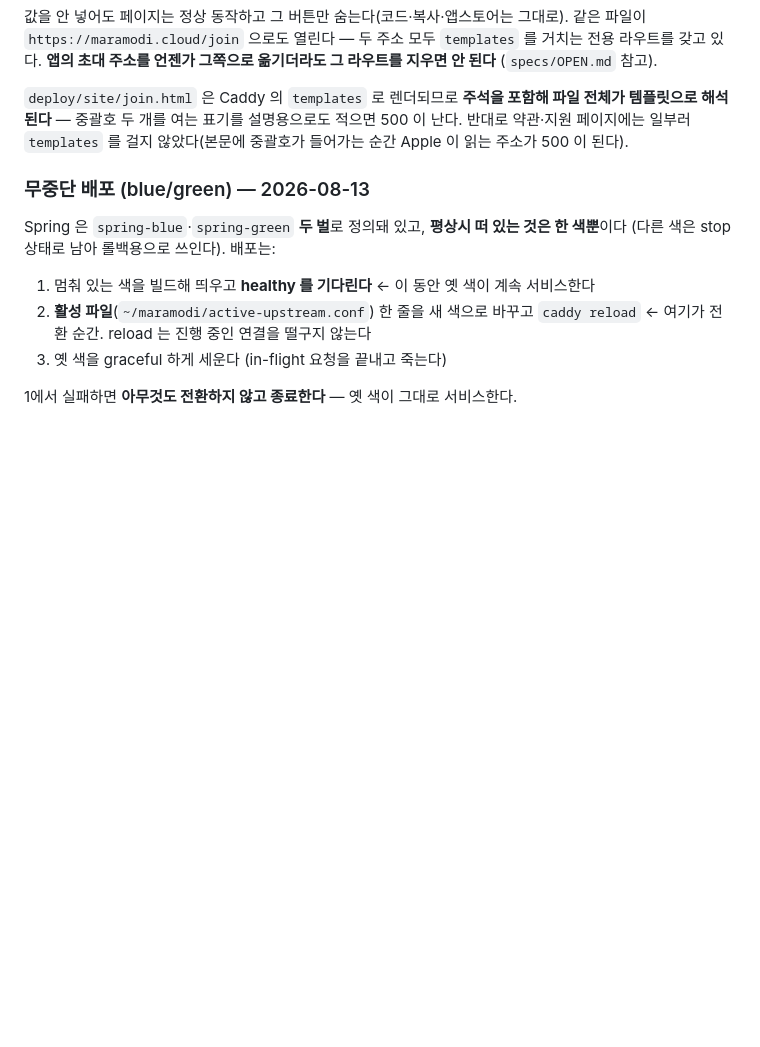
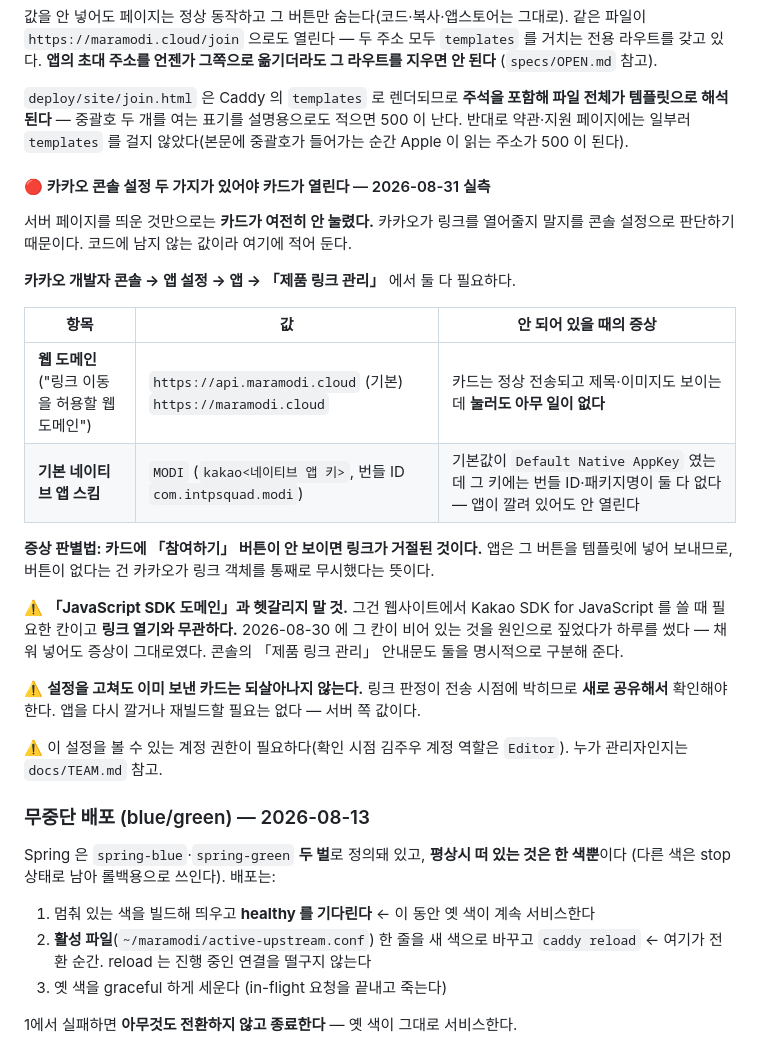
Before and after one commit to intpsquad/modi, a Markdown page: README.md, the part around the change. Rendered like a GitHub page; blank space fills up the shorter version.

Commit message:
docs: 카톡 초대 카드가 열리려면 필요한 카카오 콘솔 설정을 남긴다

```diff
--- a/README.md
+++ b/README.md
@@ -636,6 +636,32 @@ awk -F= '/^KAKAO_NATIVE_APP_KEY=/{print "값 길이:", length($2), "(32 면 정
 반대로 약관·지원 페이지에는 일부러 `templates` 를 걸지 않았다(본문에 중괄호가 들어가는 순간
 Apple 이 읽는 주소가 500 이 된다).
 
+#### 🔴 카카오 콘솔 설정 두 가지가 있어야 카드가 열린다 — 2026-08-31 실측
+
+서버 페이지를 띄운 것만으로는 **카드가 여전히 안 눌렸다.** 카카오가 링크를 열어줄지 말지를
+콘솔 설정으로 판단하기 때문이다. 코드에 남지 않는 값이라 여기에 적어 둔다.
+
+**카카오 개발자 콘솔 → 앱 설정 → 앱 → 「제품 링크 관리」** 에서 둘 다 필요하다.
+
+| 항목 | 값 | 안 되어 있을 때의 증상 |
+|---|---|---|
+| **웹 도메인**<br>("링크 이동을 허용할 웹 도메인") | `https://api.maramodi.cloud` (기본)<br>`https://maramodi.cloud` | 카드는 정상 전송되고 제목·이미지도 보이는데 **눌러도 아무 일이 없다** |
+| **기본 네이티브 앱 스킴** | `MODI` (`kakao<네이티브 앱 키>`, 번들 ID `com.intpsquad.modi`) | 기본값이 `Default Native AppKey` 였는데 그 키에는 번들 ID·패키지명이 둘 다 없다 — 앱이 깔려 있어도 안 열린다 |
+
+**증상 판별법: 카드에 「참여하기」 버튼이 안 보이면 링크가 거절된 것이다.** 앱은 그 버튼을
+템플릿에 넣어 보내므로, 버튼이 없다는 건 카카오가 링크 객체를 통째로 무시했다는 뜻이다.
+
+⚠️ **「JavaScript SDK 도메인」과 헷갈리지 말 것.** 그건 웹사이트에서 Kakao SDK for JavaScript 를
+쓸 때 필요한 칸이고 **링크 열기와 무관하다.** 2026-08-30 에 그 칸이 비어 있는 것을 원인으로
+짚었다가 하루를 썼다 — 채워 넣어도 증상이 그대로였다. 콘솔의 「제품 링크 관리」 안내문도
+둘을 명시적으로 구분해 준다.
+
+⚠️ **설정을 고쳐도 이미 보낸 카드는 되살아나지 않는다.** 링크 판정이 전송 시점에 박히므로
+**새로 공유해서** 확인해야 한다. 앱을 다시 깔거나 재빌드할 필요는 없다 — 서버 쪽 값이다.
+
+⚠️ 이 설정을 볼 수 있는 계정 권한이 필요하다(확인 시점 김주우 계정 역할은 `Editor`).
+누가 관리자인지는 `docs/TEAM.md` 참고.
+
 ### 무중단 배포 (blue/green) — 2026-08-13
 
 Spring 은 `spring-blue`·`spring-green` **두 벌**로 정의돼 있고, **평상시 떠 있는 것은 한 색뿐**이다
```
